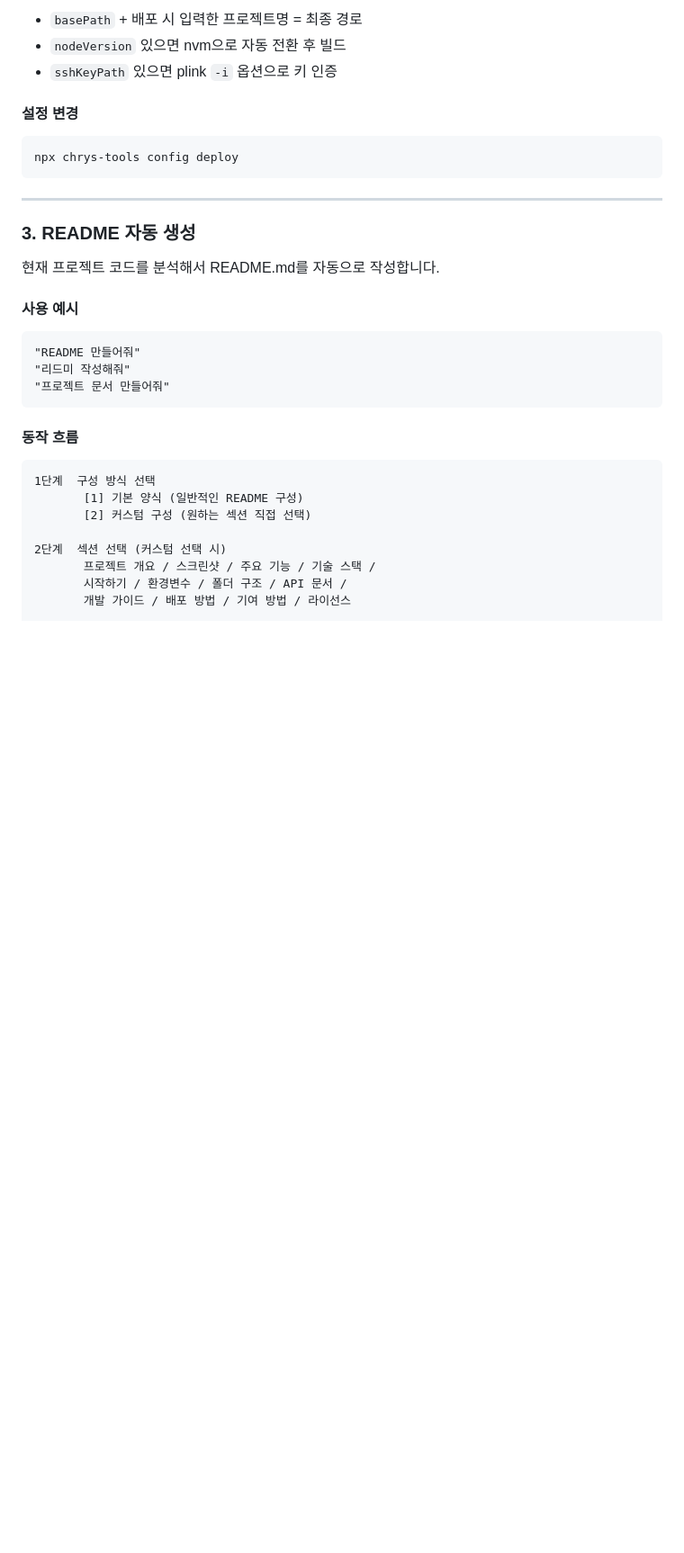
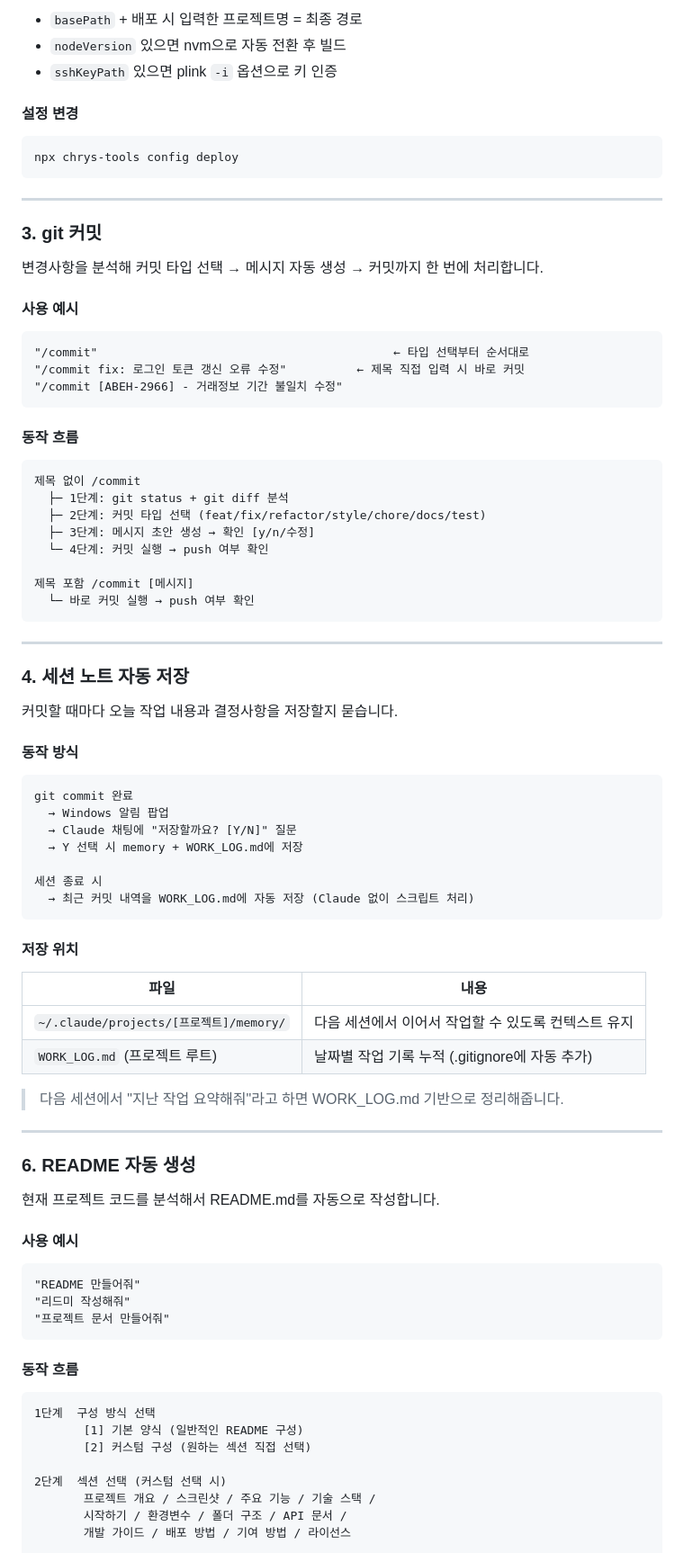
Before and after one commit to chry8822/chrys-tools, a Markdown page: README.md, the part around one of its changes. Shown at 90% size. GitHub-like rendering; blank space fills up the shorter version.

Commit message:
docs: /commit 스킬, 세션 노트, 신규 사용자 사전 준비 섹션 추가

````diff
--- a/README.md
+++ b/README.md
@@ -251,7 +272,61 @@ npx chrys-tools config deploy
 
 ---
 
-### 3. README 자동 생성
+### 3. git 커밋
+
+변경사항을 분석해 커밋 타입 선택 → 메시지 자동 생성 → 커밋까지 한 번에 처리합니다.
+
+#### 사용 예시
+
+```
+"/commit"                                          ← 타입 선택부터 순서대로
+"/commit fix: 로그인 토큰 갱신 오류 수정"          ← 제목 직접 입력 시 바로 커밋
+"/commit [ABEH-2966] - 거래정보 기간 불일치 수정"
+```
+
+#### 동작 흐름
+
+```
+제목 없이 /commit
+  ├─ 1단계: git status + git diff 분석
+  ├─ 2단계: 커밋 타입 선택 (feat/fix/refactor/style/chore/docs/test)
+  ├─ 3단계: 메시지 초안 생성 → 확인 [y/n/수정]
+  └─ 4단계: 커밋 실행 → push 여부 확인
+
+제목 포함 /commit [메시지]
+  └─ 바로 커밋 실행 → push 여부 확인
+```
+
+---
+
+### 4. 세션 노트 자동 저장
+
+커밋할 때마다 오늘 작업 내용과 결정사항을 저장할지 묻습니다.
+
+#### 동작 방식
+
+```
+git commit 완료
+  → Windows 알림 팝업
+  → Claude 채팅에 "저장할까요? [Y/N]" 질문
+  → Y 선택 시 memory + WORK_LOG.md에 저장
+
+세션 종료 시
+  → 최근 커밋 내역을 WORK_LOG.md에 자동 저장 (Claude 없이 스크립트 처리)
+```
+
+#### 저장 위치
+
+| 파일 | 내용 |
+|------|------|
+| `~/.claude/projects/[프로젝트]/memory/` | 다음 세션에서 이어서 작업할 수 있도록 컨텍스트 유지 |
+| `WORK_LOG.md` (프로젝트 루트) | 날짜별 작업 기록 누적 (.gitignore에 자동 추가) |
+
+> 다음 세션에서 "지난 작업 요약해줘"라고 하면 WORK_LOG.md 기반으로 정리해줍니다.
+
+---
+
+### 6. README 자동 생성
 
 현재 프로젝트 코드를 분석해서 README.md를 자동으로 작성합니다.
 
````
Also changed, not shown: other parts of README.md (+22 -1 lines).
